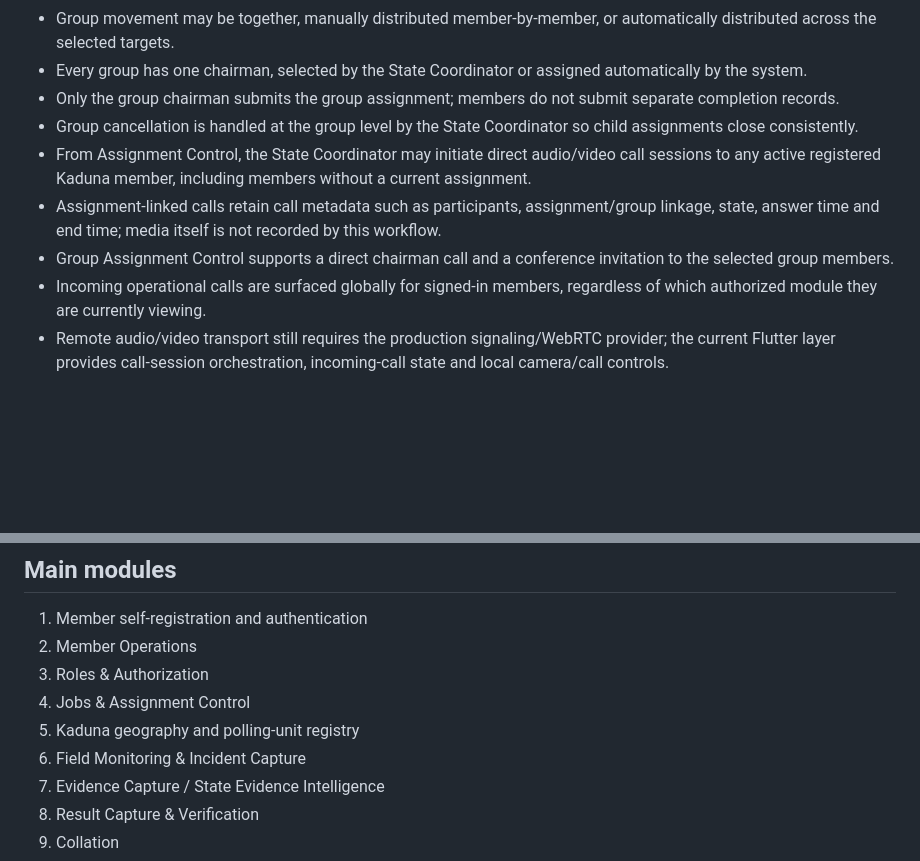
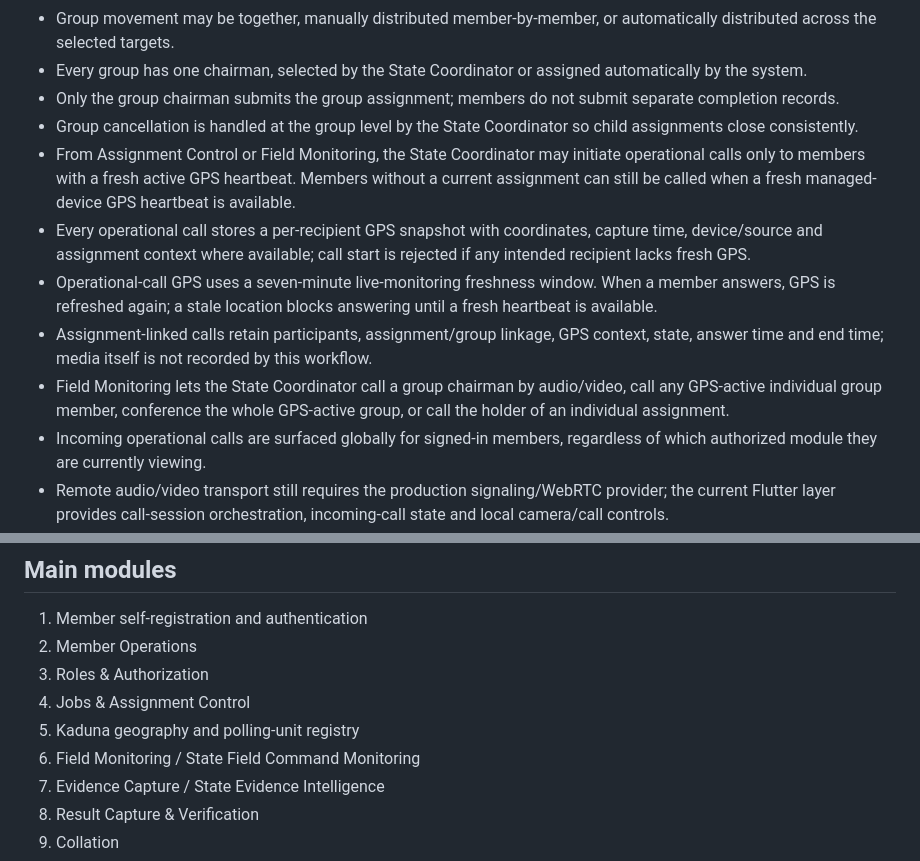
Before and after one commit to Bkzazzau1/usesf, a Markdown page: README.md, 2 parts joined by grey strips. Drawn GitHub-style; blank space fills up the shorter version.

Commit message:
Document GPS-bound Field Monitoring calls

```diff
--- a/README.md
+++ b/README.md
@@ -74,9 +74,11 @@ Assignments are separate from roles.
 - Every group has one chairman, selected by the State Coordinator or assigned automatically by the system.
 - Only the group chairman submits the group assignment; members do not submit separate completion records.
 - Group cancellation is handled at the group level by the State Coordinator so child assignments close consistently.
-- From Assignment Control, the State Coordinator may initiate direct audio/video call sessions to any active registered Kaduna member, including members without a current assignment.
-- Assignment-linked calls retain call metadata such as participants, assignment/group linkage, state, answer time and end time; media itself is not recorded by this workflow.
-- Group Assignment Control supports a direct chairman call and a conference invitation to the selected group members.
+- From Assignment Control or Field Monitoring, the State Coordinator may initiate operational calls only to members with a fresh active GPS heartbeat. Members without a current assignment can still be called when a fresh managed-device GPS heartbeat is available.
+- Every operational call stores a per-recipient GPS snapshot with coordinates, capture time, device/source and assignment context where available; call start is rejected if any intended recipient lacks fresh GPS.
+- Operational-call GPS uses a seven-minute live-monitoring freshness window. When a member answers, GPS is refreshed again; a stale location blocks answering until a fresh heartbeat is available.
+- Assignment-linked calls retain participants, assignment/group linkage, GPS context, state, answer time and end time; media itself is not recorded by this workflow.
+- Field Monitoring lets the State Coordinator call a group chairman by audio/video, call any GPS-active individual group member, conference the whole GPS-active group, or call the holder of an individual assignment.
 - Incoming operational calls are surfaced globally for signed-in members, regardless of which authorized module they are currently viewing.
 - Remote audio/video transport still requires the production signaling/WebRTC provider; the current Flutter layer provides call-session orchestration, incoming-call state and local camera/call controls.
 - If a polling unit has no operational coordinate, the State Coordinator may enter latitude/longitude from Assignment Control. The coordinate becomes a persistent reusable reference coordinate with an audit mutation.
@@ -121,7 +123,7 @@ Assignments are separate from roles.
 3. Roles & Authorization
 4. Jobs & Assignment Control
 5. Kaduna geography and polling-unit registry
-6. Field Monitoring & Incident Capture
+6. Field Monitoring / State Field Command Monitoring
 7. Evidence Capture / State Evidence Intelligence
 8. Result Capture & Verification
 9. Collation
```
